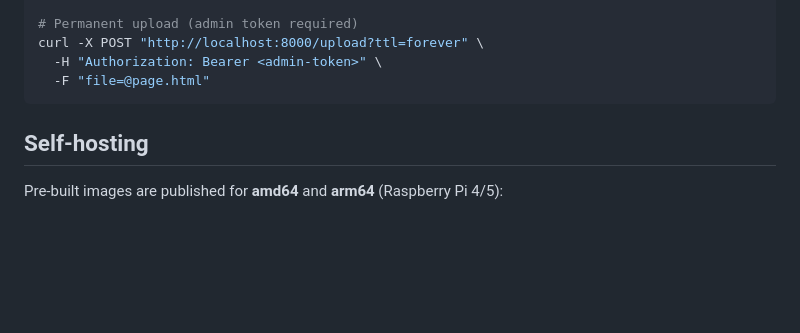
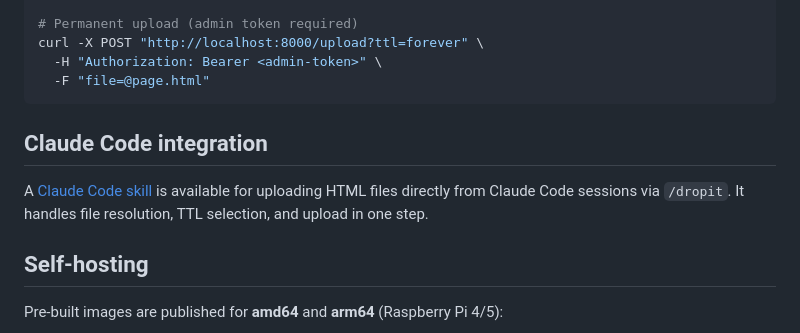
Before and after one commit to patillacode/dropit, a Markdown page: README.md, the part around the change. GitHub-like rendering; blank space fills up the shorter version.

Commit message:
docs: add Claude Code skill reference

````diff
--- a/README.md
+++ b/README.md
@@ -51,6 +51,10 @@ curl -X POST "http://localhost:8000/upload?ttl=forever" \
   -H "Authorization: Bearer <admin-token>" \
   -F "file=@page.html"
 ```
+
+## Claude Code integration
+
+A [Claude Code skill](https://forgejo.patilla.es/patillacode/dotfiles/src/branch/main/dot_claude/skills/dropit/SKILL.md) is available for uploading HTML files directly from Claude Code sessions via `/dropit`. It handles file resolution, TTL selection, and upload in one step.
 
 ## Self-hosting
 
````
